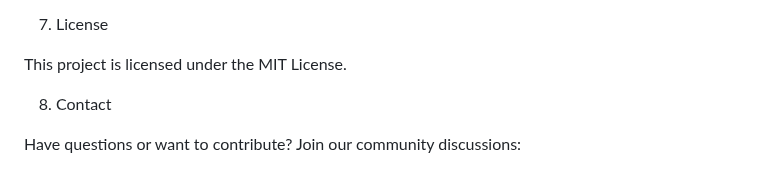
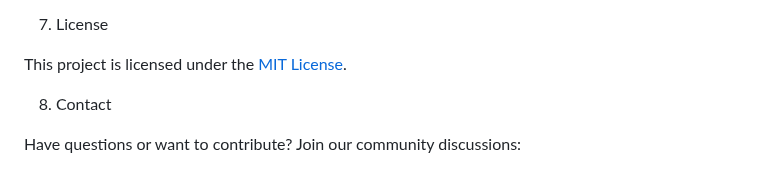
Before and after one commit to DanexCodr/Coderive, a Markdown page: README.md, the part around the change. Rendered like a GitHub page.

```diff
--- a/README.md
+++ b/README.md
@@ -175,7 +175,7 @@ Type System 🔧 In Progress Extended features
 
 7. License
 
-This project is licensed under the MIT License.
+This project is licensed under the [MIT License](/LICENSE).
 
 8. Contact
 
```
